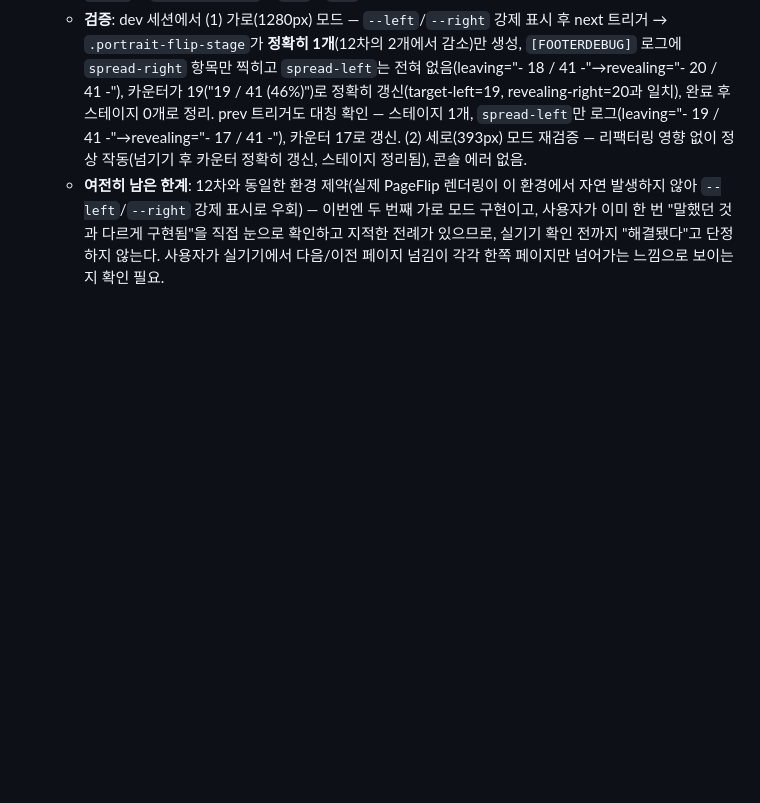
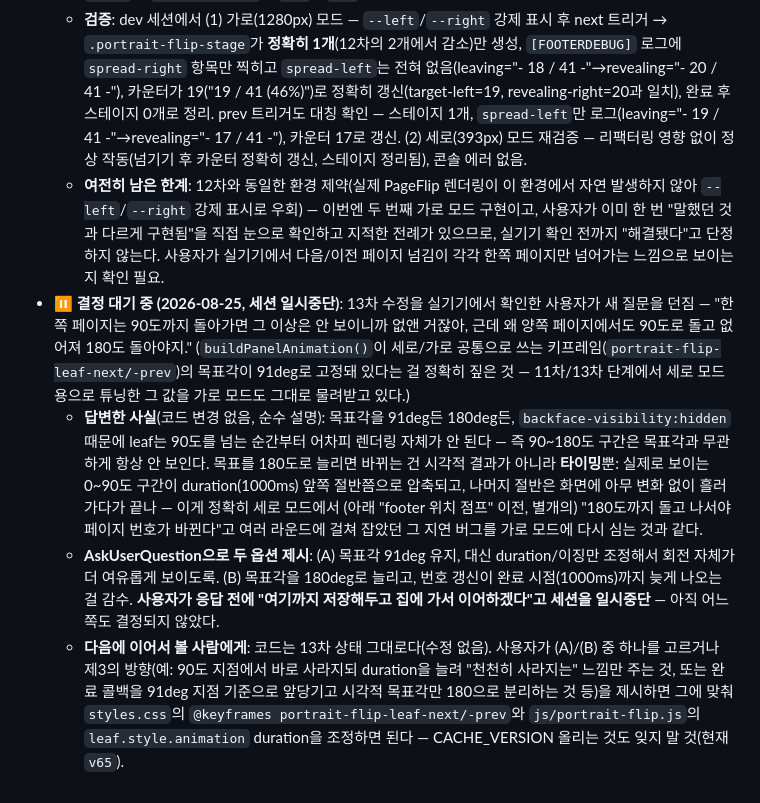
Before and after one commit to oiponik/txt-viewer, a Markdown page: CLAUDE.md, the part around the change. Drawn GitHub-style; blank space fills up the shorter version.

Commit message:
Note pending decision: landscape flip angle (91deg vs 180deg)
User asked why the shared rotateY keyframes truncate at 91deg for
landscape mode too, wanting a full 180deg rotation. Explained (no code
change) that backface-visibility:hidden makes 90-180deg invisible
regardless of target angle -- going to 180 would only delay page-number
update to match animation completion, reintroducing a previously-fixed
lag bug from single-page mode. Presented two options via
AskUserQuestion; user paused the session before choosing, to continue
on another computer. Documented the open question and both options in
CLAUDE.md progress notes so the next session has full context.

No functional code changed -- CACHE_VERSION stays at v65.

Co-Authored-By: Claude Sonnet 5 <noreply@anthropic.com>

```diff
--- a/CLAUDE.md
+++ b/CLAUDE.md
@@ -395,3 +395,7 @@ Bookify — 로그인한 사용자가 `.txt` 파일을 업로드해서 페이지
   - `sw.js`의 `CACHE_VERSION`을 `v64`→`v65`로 올림.
   - **검증**: dev 세션에서 (1) 가로(1280px) 모드 — `--left`/`--right` 강제 표시 후 next 트리거 → `.portrait-flip-stage`가 **정확히 1개**(12차의 2개에서 감소)만 생성, `[FOOTERDEBUG]` 로그에 `spread-right` 항목만 찍히고 `spread-left`는 전혀 없음(leaving="- 18 / 41 -"→revealing="- 20 / 41 -"), 카운터가 19("19 / 41 (46%)")로 정확히 갱신(target-left=19, revealing-right=20과 일치), 완료 후 스테이지 0개로 정리. prev 트리거도 대칭 확인 — 스테이지 1개, `spread-left`만 로그(leaving="- 19 / 41 -"→revealing="- 17 / 41 -"), 카운터 17로 갱신. (2) 세로(393px) 모드 재검증 — 리팩터링 영향 없이 정상 작동(넘기기 후 카운터 정확히 갱신, 스테이지 정리됨), 콘솔 에러 없음.
   - **여전히 남은 한계**: 12차와 동일한 환경 제약(실제 PageFlip 렌더링이 이 환경에서 자연 발생하지 않아 `--left`/`--right` 강제 표시로 우회) — 이번엔 두 번째 가로 모드 구현이고, 사용자가 이미 한 번 "말했던 것과 다르게 구현됨"을 직접 눈으로 확인하고 지적한 전례가 있으므로, 실기기 확인 전까지 "해결됐다"고 단정하지 않는다. 사용자가 실기기에서 다음/이전 페이지 넘김이 각각 한쪽 페이지만 넘어가는 느낌으로 보이는지 확인 필요.
+- ⏸️ **결정 대기 중 (2026-08-25, 세션 일시중단)**: 13차 수정을 실기기에서 확인한 사용자가 새 질문을 던짐 — "한쪽 페이지는 90도까지 돌아가면 그 이상은 안 보이니까 없앤 거잖아, 근데 왜 양쪽 페이지에서도 90도로 돌고 없어져 180도 돌아야지." (`buildPanelAnimation()`이 세로/가로 공통으로 쓰는 키프레임(`portrait-flip-leaf-next/-prev`)의 목표각이 91deg로 고정돼 있다는 걸 정확히 짚은 것 — 11차/13차 단계에서 세로 모드용으로 튜닝한 그 값을 가로 모드도 그대로 물려받고 있다.)
+  - **답변한 사실**(코드 변경 없음, 순수 설명): 목표각을 91deg든 180deg든, `backface-visibility:hidden` 때문에 leaf는 90도를 넘는 순간부터 어차피 렌더링 자체가 안 된다 — 즉 90~180도 구간은 목표각과 무관하게 항상 안 보인다. 목표를 180도로 늘리면 바뀌는 건 시각적 결과가 아니라 **타이밍**뿐: 실제로 보이는 0~90도 구간이 duration(1000ms) 앞쪽 절반쯤으로 압축되고, 나머지 절반은 화면에 아무 변화 없이 흘러가다가 끝나 — 이게 정확히 세로 모드에서 (아래 "footer 위치 점프" 이전, 별개의) "180도까지 돌고 나서야 페이지 번호가 바뀐다"고 여러 라운드에 걸쳐 잡았던 그 지연 버그를 가로 모드에 다시 심는 것과 같다.
+  - **AskUserQuestion으로 두 옵션 제시**: (A) 목표각 91deg 유지, 대신 duration/이징만 조정해서 회전 자체가 더 여유롭게 보이도록. (B) 목표각을 180deg로 늘리고, 번호 갱신이 완료 시점(1000ms)까지 늦게 나오는 걸 감수. **사용자가 응답 전에 "여기까지 저장해두고 집에 가서 이어하겠다"고 세션을 일시중단** — 아직 어느 쪽도 결정되지 않았다.
+  - **다음에 이어서 볼 사람에게**: 코드는 13차 상태 그대로다(수정 없음). 사용자가 (A)/(B) 중 하나를 고르거나 제3의 방향(예: 90도 지점에서 바로 사라지되 duration을 늘려 "천천히 사라지는" 느낌만 주는 것, 또는 완료 콜백을 91deg 지점 기준으로 앞당기고 시각적 목표각만 180으로 분리하는 것 등)을 제시하면 그에 맞춰 `styles.css`의 `@keyframes portrait-flip-leaf-next/-prev`와 `js/portrait-flip.js`의 `leaf.style.animation` duration을 조정하면 된다 — CACHE_VERSION 올리는 것도 잊지 말 것(현재 `v65`).
```
